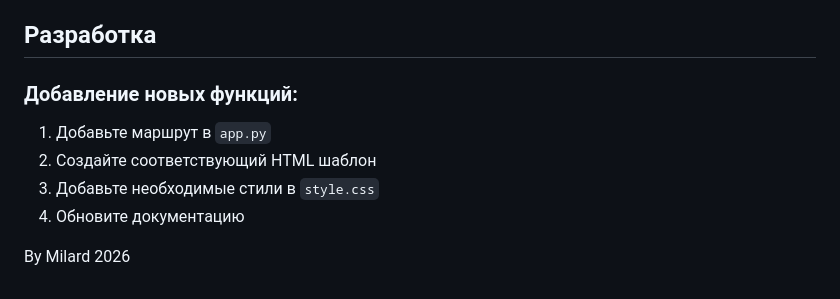
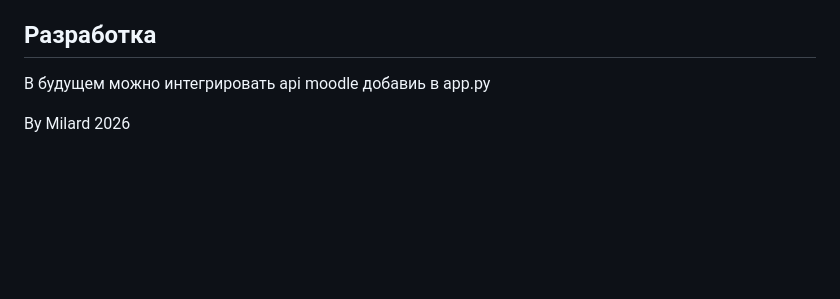
Before and after one commit to flamep211/moodle_dashboard, a Markdown page: README.md, the part around the change. Rendered like a GitHub page; blank space fills up the shorter version.

Commit message:
Update development section in README.md
Removed instructions for adding new features and added a note about future Moodle API integration.

```diff
--- a/README.md
+++ b/README.md
@@ -190,11 +190,6 @@ pip install flask sqlalchemy pandas openpyxl bcrypt
 **Решение:** Убедитесь, что Chart.js загружается корректно в браузере
 
 ## Разработка
-
-### Добавление новых функций:
-1. Добавьте маршрут в `app.py`
-2. Создайте соответствующий HTML шаблон
-3. Добавьте необходимые стили в `style.css`
-4. Обновите документацию
+В будущем можно интегрировать api moodle добавиь в app.py
 
 By Milard 2026
```
